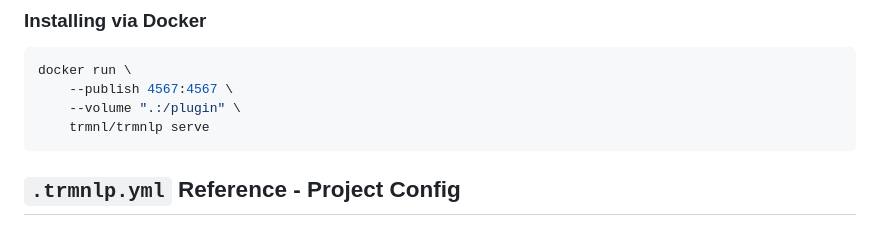
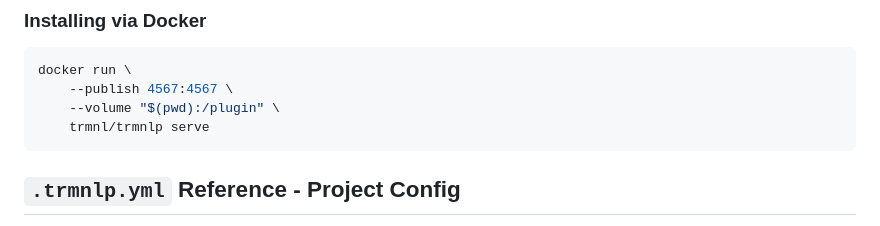
Before and after one commit to usetrmnl/trmnlp, a Markdown page: README.md, the part around the change. GitHub-like rendering.

Commit message:
Safer docker run line
dot not always passes for the current directory (try latest macos)

````diff
--- a/README.md
+++ b/README.md
@@ -81,7 +81,7 @@ trmnlp serve
 ```sh
 docker run \
     --publish 4567:4567 \
-    --volume ".:/plugin" \
+    --volume "$(pwd):/plugin" \
     trmnl/trmnlp serve
 ```
 
````
